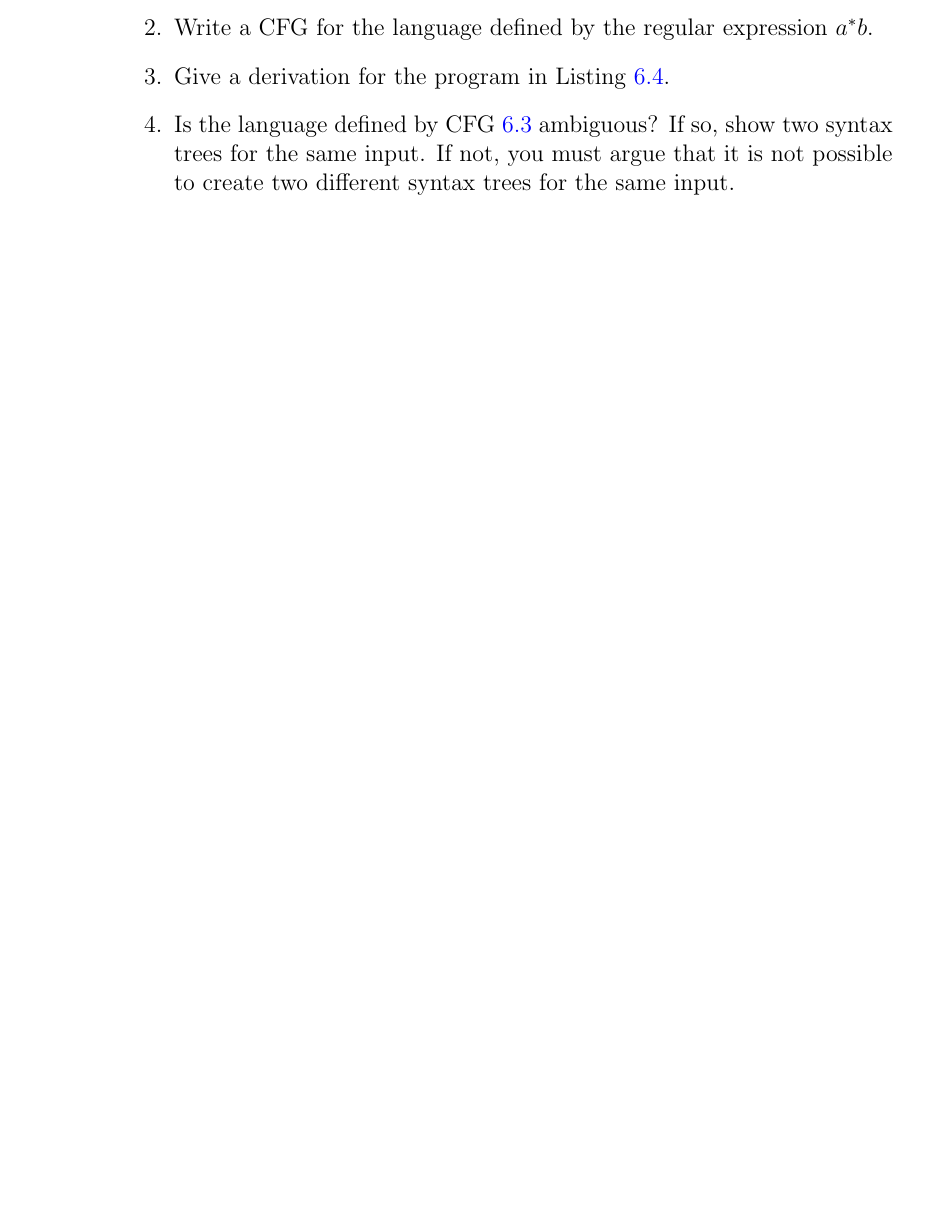
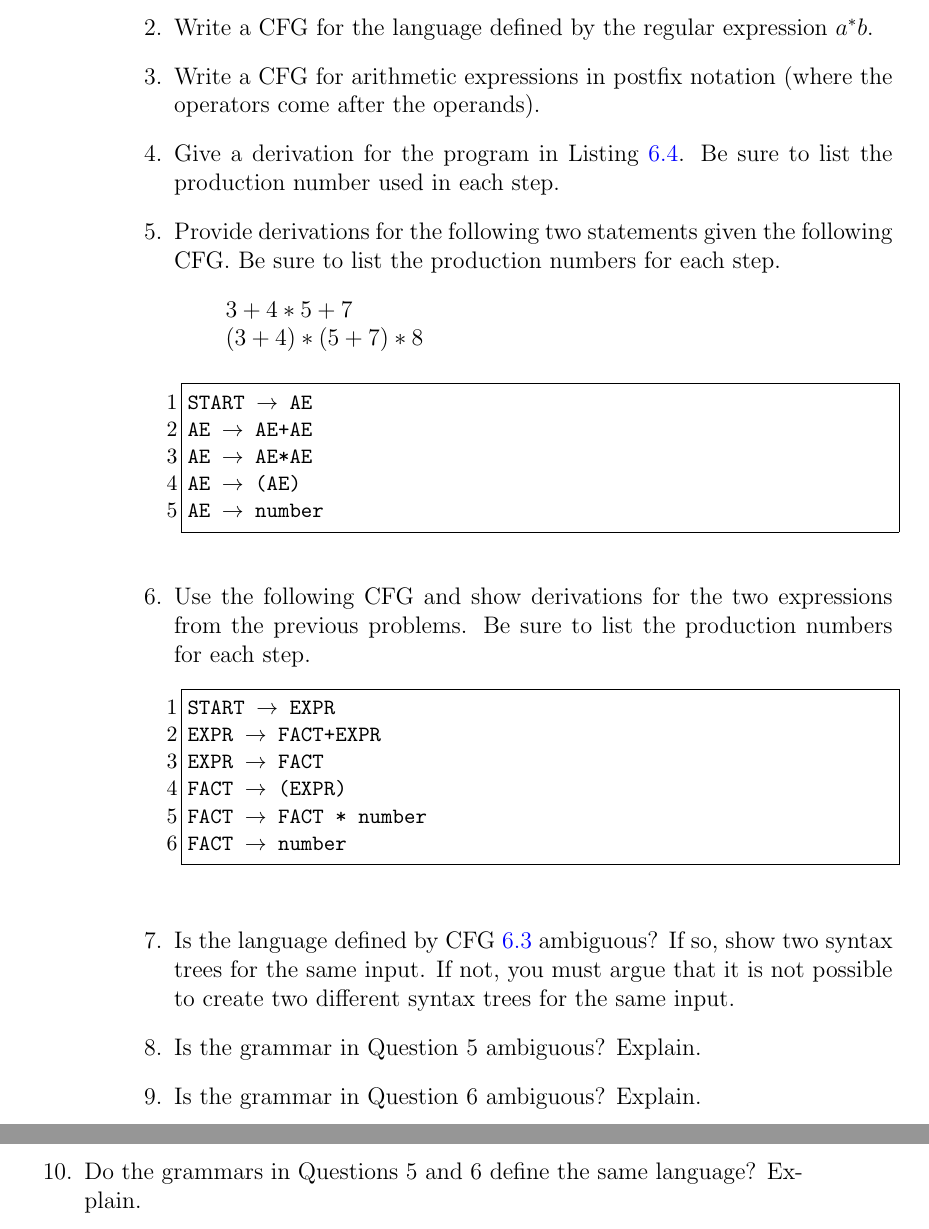
Before and after one commit to philip-w-howard/AVSGrammars, a LaTeX thesis (AVSGrammars.tex): part of page 64 of 74 before the commit and two parts of pages 64 and 65 of 75 after it, the two joined at a grey line, cut so that both start at the same text, the shorter picture padded with empty space. Compiled offline with pdfLaTeX.

Commit message:
Working on CFG section including exercises

```diff
--- a/AVSGrammars.tex
+++ b/AVSGrammars.tex
@@ -1857,6 +1856,7 @@ Q\cfgprod{EXPR}{(EXPR / EXPR)}Q
 Q\cfgprod{EXPR}{(EXPR * EXPR)}Q
 \end{cfg}
 %----------------------------------------------------------
+
 The specifics of the top-down and bottom-up algorithms are left to a course on compilers. Also, the algorithms for transforming a grammar into LL(1) or LR(1) form are left to a course on compilers. Later, we will look at other grammar forms and transformations to convert a grammar into a particular form, but we will be interested in a form that is useful for proving properties of grammars, not a form that is useful to a compiler.
 
 \section{Exercises}
@@ -1864,8 +1864,37 @@ For the following problems, assume $\Sigma = \{a|b\}$ unless specified otherwise
 \begin{enumerate}
 \item Write a CFG for PALINDROME.
 \item Write a CFG for the language defined by the regular expression $a^*b$.
-\item Give a derivation for the program in Listing~\ref{L.nested.ifs}.
+\item Write a CFG for arithmetic expressions in postfix notation (where the operators come after the operands).
+\item Give a derivation for the program in Listing~\ref{L.nested.ifs}. Be sure to list the production number used in each step.
+\item Provide derivations for the following two statements given the following CFG. Be sure to list the production numbers for each step.
+\begin{quote}
+$3+4*5+7$\\
+$(3+4)*(5+7)*8$
+\end{quote}
+%----------------------------------------------------------
+\begin{cfg}{}{}
+Q\cfgprod{START}{AE}Q
+Q\cfgprod{AE}{AE+AE}Q
+Q\cfgprod{AE}{AE*AE}Q
+Q\cfgprod{AE}{(AE)}Q
+Q\cfgprod{AE}{number}Q
+\end{cfg}
+%----------------------------------------------------------
+\item Use the following CFG and show derivations for the two expressions from the previous problems. Be sure to list the production numbers for each step.
+%----------------------------------------------------------
+\begin{cfg}{}{}
+Q\cfgprod{START}{EXPR}Q
+Q\cfgprod{EXPR}{FACT+EXPR}Q
+Q\cfgprod{EXPR}{FACT}Q
+Q\cfgprod{FACT}{(EXPR)}Q
+Q\cfgprod{FACT}{FACT * number}Q
+Q\cfgprod{FACT}{number}Q
+\end{cfg}
+%----------------------------------------------------------
 \item Is the language defined by CFG~\ref{F.cfg.2} ambiguous? If so, show two syntax trees for the same input. If not, you must argue that it is not possible to create two different syntax trees for the same input.
+\item Is the grammar in Question 5 ambiguous? Explain.
+\item Is the grammar in Question 6 ambiguous? Explain.
+\item Do the grammars in Questions 5 and 6 define the same language? Explain.
 \end{enumerate}
 
 \chapter{Pushdown Automata}
```
Also changed, not shown: AVSGrammars.pdf, AVSGrammars.tex (31 more changed lines).
